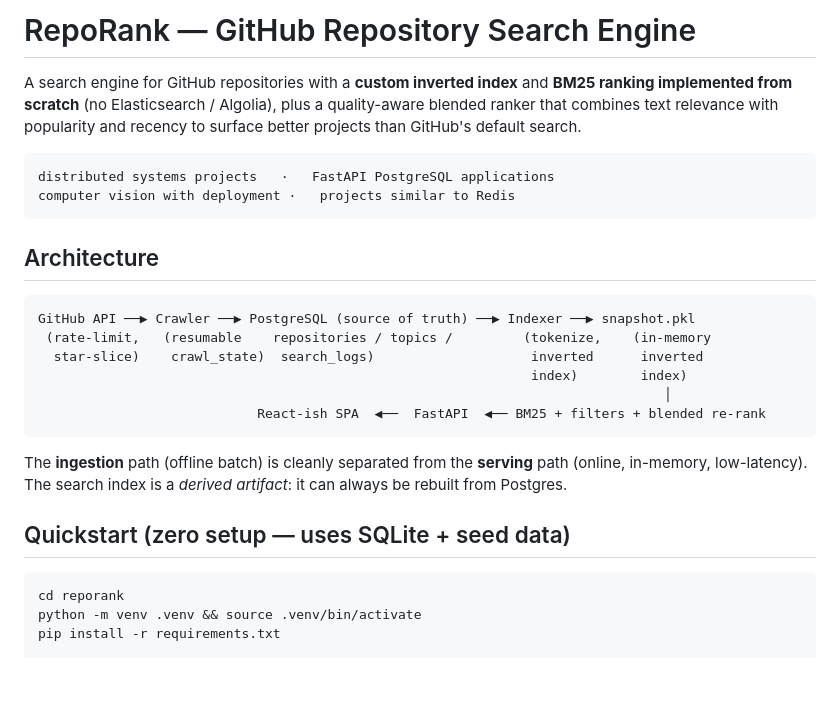
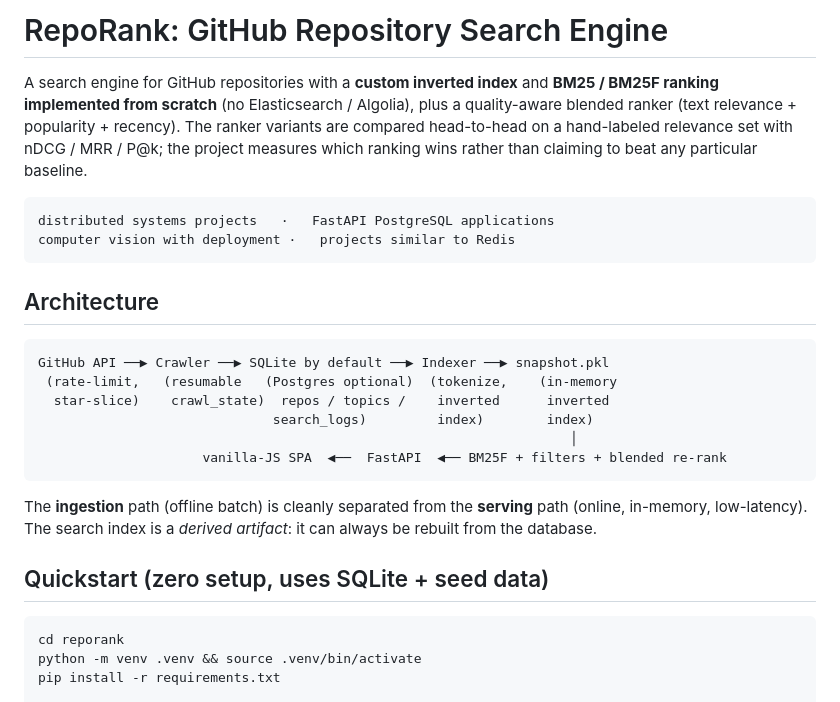
Before and after one commit to chengjcrystal/reporank, a Markdown page: README.md, the part around one of its changes. Rendered like a GitHub page; blank space fills up the shorter version.

Commit message:
reframe tagline to measured claims and fix architecture diagram

````diff
--- a/README.md
+++ b/README.md
@@ -1,9 +1,11 @@
-# RepoRank — GitHub Repository Search Engine
+# RepoRank: GitHub Repository Search Engine
 
 A search engine for GitHub repositories with a **custom inverted index** and
-**BM25 ranking implemented from scratch** (no Elasticsearch / Algolia), plus a
-quality-aware blended ranker that combines text relevance with popularity and
-recency to surface better projects than GitHub's default search.
+**BM25 / BM25F ranking implemented from scratch** (no Elasticsearch / Algolia),
+plus a quality-aware blended ranker (text relevance + popularity + recency). The
+ranker variants are compared head-to-head on a hand-labeled relevance set with
+nDCG / MRR / P@k; the project measures which ranking wins rather than claiming to
+beat any particular baseline.
 
 ```
 distributed systems projects   ·   FastAPI PostgreSQL applications
@@ -13,19 +15,19 @@ computer vision with deployment ·   projects similar to Redis
 ## Architecture
 
 ```
-GitHub API ──▶ Crawler ──▶ PostgreSQL (source of truth) ──▶ Indexer ──▶ snapshot.pkl
- (rate-limit,   (resumable    repositories / topics /         (tokenize,    (in-memory
-  star-slice)    crawl_state)  search_logs)                    inverted      inverted
-                                                               index)        index)
-                                                                                │
-                            React-ish SPA  ◀──  FastAPI  ◀── BM25 + filters + blended re-rank
+GitHub API ──▶ Crawler ──▶ SQLite by default ──▶ Indexer ──▶ snapshot.pkl
+ (rate-limit,   (resumable   (Postgres optional)  (tokenize,    (in-memory
+  star-slice)    crawl_state)  repos / topics /    inverted      inverted
+                              search_logs)         index)        index)
+                                                                    │
+                     vanilla-JS SPA  ◀──  FastAPI  ◀── BM25F + filters + blended re-rank
 ```
 
 The **ingestion** path (offline batch) is cleanly separated from the **serving**
 path (online, in-memory, low-latency). The search index is a *derived artifact*:
-it can always be rebuilt from Postgres.
+it can always be rebuilt from the database.
 
-## Quickstart (zero setup — uses SQLite + seed data)
+## Quickstart (zero setup, uses SQLite + seed data)
 
 ```bash
 cd reporank
````
Also changed, not shown: other parts of README.md (+3 -3 lines).
